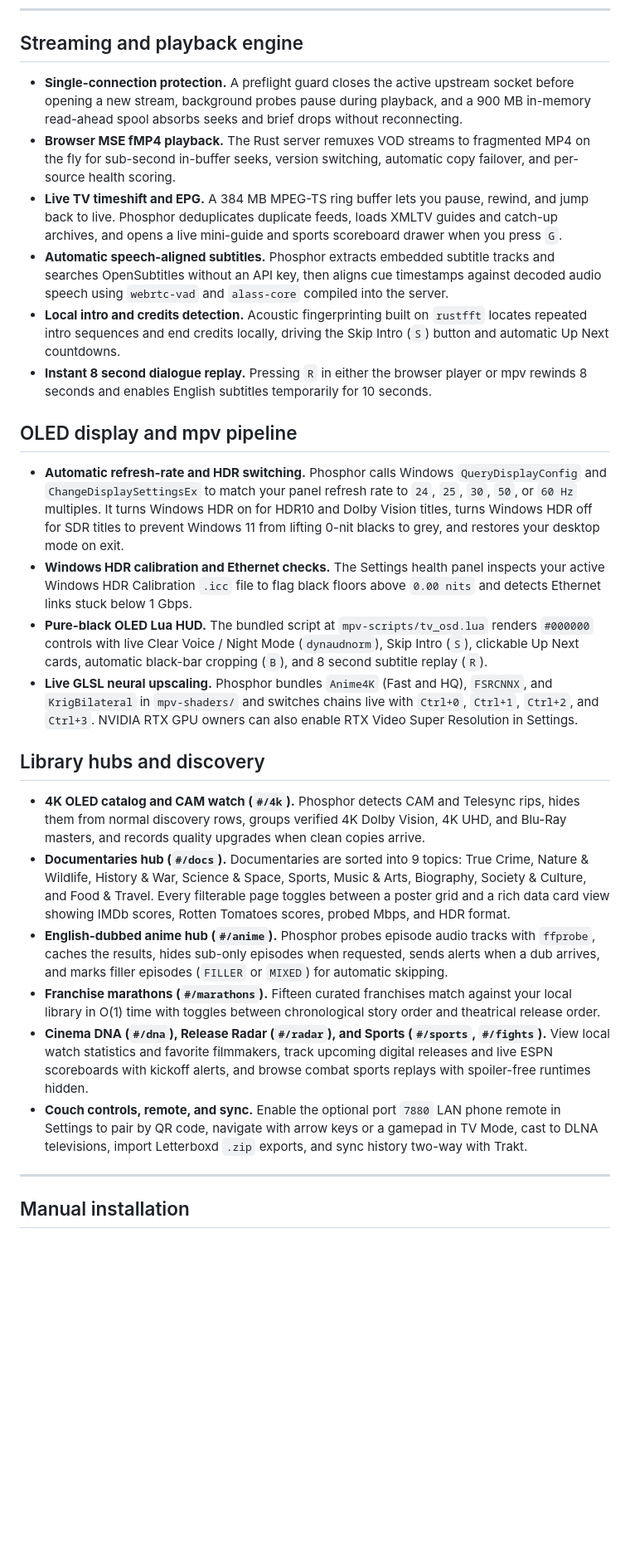
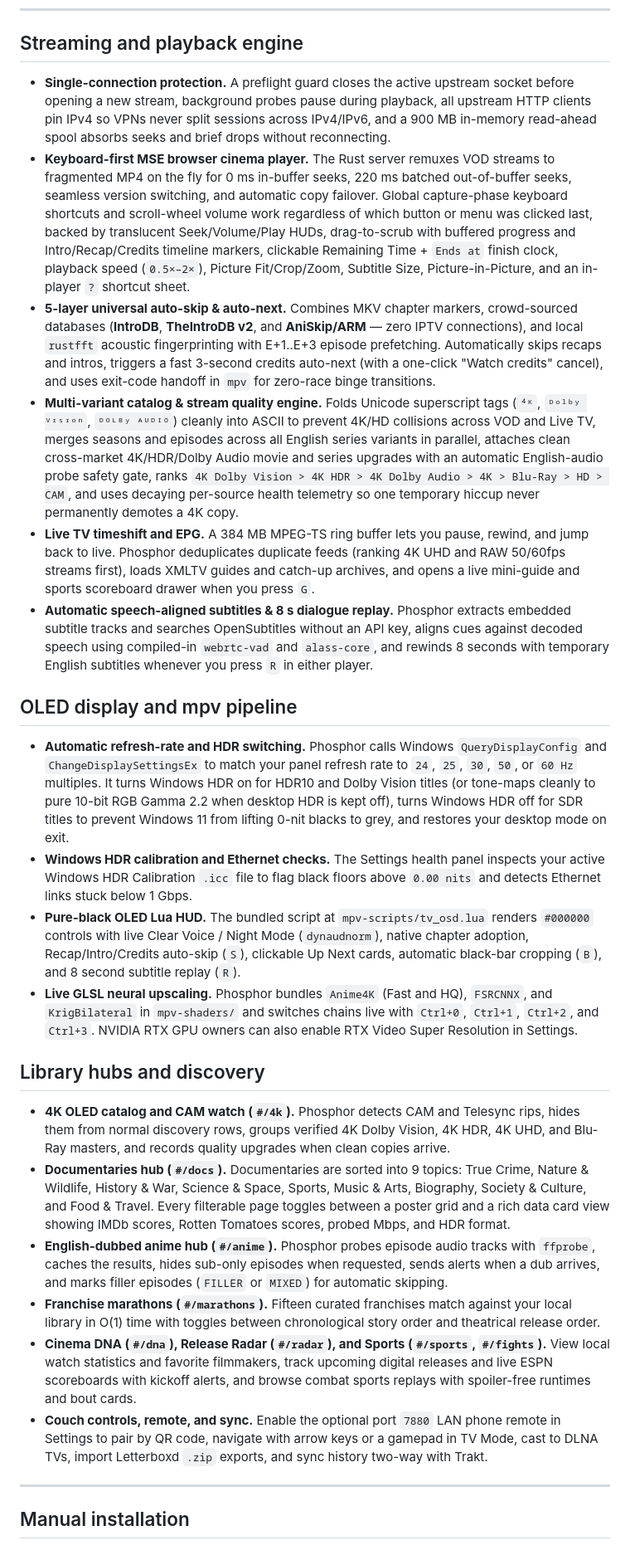
Before and after one commit to TPZZ759/phosphor, a Markdown page: README.md, the part around one of its changes. Shown at 83% size. GitHub-like rendering; blank space fills up the shorter version.

```diff
--- a/README.md
+++ b/README.md
@@ -127,28 +143,28 @@ flowchart LR
 
 ## Streaming and playback engine
 
-- **Single-connection protection.** A preflight guard closes the active upstream socket before opening a new stream, background probes pause during playback, and a 900 MB in-memory read-ahead spool absorbs seeks and brief drops without reconnecting.
-- **Browser MSE fMP4 playback.** The Rust server remuxes VOD streams to fragmented MP4 on the fly for sub-second in-buffer seeks, version switching, automatic copy failover, and per-source health scoring.
-- **Live TV timeshift and EPG.** A 384 MB MPEG-TS ring buffer lets you pause, rewind, and jump back to live. Phosphor deduplicates duplicate feeds, loads XMLTV guides and catch-up archives, and opens a live mini-guide and sports scoreboard drawer when you press `G`.
-- **Automatic speech-aligned subtitles.** Phosphor extracts embedded subtitle tracks and searches OpenSubtitles without an API key, then aligns cue timestamps against decoded audio speech using `webrtc-vad` and `alass-core` compiled into the server.
-- **Local intro and credits detection.** Acoustic fingerprinting built on `rustfft` locates repeated intro sequences and end credits locally, driving the Skip Intro (`S`) button and automatic Up Next countdowns.
-- **Instant 8 second dialogue replay.** Pressing `R` in either the browser player or mpv rewinds 8 seconds and enables English subtitles temporarily for 10 seconds.
+- **Single-connection protection.** A preflight guard closes the active upstream socket before opening a new stream, background probes pause during playback, all upstream HTTP clients pin IPv4 so VPNs never split sessions across IPv4/IPv6, and a 900 MB in-memory read-ahead spool absorbs seeks and brief drops without reconnecting.
+- **Keyboard-first MSE browser cinema player.** The Rust server remuxes VOD streams to fragmented MP4 on the fly for 0 ms in-buffer seeks, 220 ms batched out-of-buffer seeks, seamless version switching, and automatic copy failover. Global capture-phase keyboard shortcuts and scroll-wheel volume work regardless of which button or menu was clicked last, backed by translucent Seek/Volume/Play HUDs, drag-to-scrub with buffered progress and Intro/Recap/Credits timeline markers, clickable Remaining Time + `Ends at` finish clock, playback speed (`0.5×–2×`), Picture Fit/Crop/Zoom, Subtitle Size, Picture-in-Picture, and an in-player `?` shortcut sheet.
+- **5-layer universal auto-skip & auto-next.** Combines MKV chapter markers, crowd-sourced databases (**IntroDB**, **TheIntroDB v2**, and **AniSkip/ARM** — zero IPTV connections), and local `rustfft` acoustic fingerprinting with E+1..E+3 episode prefetching. Automatically skips recaps and intros, triggers a fast 3-second credits auto-next (with a one-click "Watch credits" cancel), and uses exit-code handoff in `mpv` for zero-race binge transitions.
+- **Multi-variant catalog & stream quality engine.** Folds Unicode superscript tags (`⁴ᴷ`, `ᴰᵒˡᵇʸ ⱽᶦˢᶦᵒⁿ`, `ᴰᴼᴸᴮʸ ᴬᵁᴰᴵᴼ`) cleanly into ASCII to prevent 4K/HD collisions across VOD and Live TV, merges seasons and episodes across all English series variants in parallel, attaches clean cross-market 4K/HDR/Dolby Audio movie and series upgrades with an automatic English-audio probe safety gate, ranks `4K Dolby Vision > 4K HDR > 4K Dolby Audio > 4K > Blu-Ray > HD > CAM`, and uses decaying per-source health telemetry so one temporary hiccup never permanently demotes a 4K copy.
+- **Live TV timeshift and EPG.** A 384 MB MPEG-TS ring buffer lets you pause, rewind, and jump back to live. Phosphor deduplicates duplicate feeds (ranking 4K UHD and RAW 50/60fps streams first), loads XMLTV guides and catch-up archives, and opens a live mini-guide and sports scoreboard drawer when you press `G`.
+- **Automatic speech-aligned subtitles & 8 s dialogue replay.** Phosphor extracts embedded subtitle tracks and searches OpenSubtitles without an API key, aligns cues against decoded speech using compiled-in `webrtc-vad` and `alass-core`, and rewinds 8 seconds with temporary English subtitles whenever you press `R` in either player.
 
 ## OLED display and mpv pipeline
 
-- **Automatic refresh-rate and HDR switching.** Phosphor calls Windows `QueryDisplayConfig` and `ChangeDisplaySettingsEx` to match your panel refresh rate to `24`, `25`, `30`, `50`, or `60 Hz` multiples. It turns Windows HDR on for HDR10 and Dolby Vision titles, turns Windows HDR off for SDR titles to prevent Windows 11 from lifting 0-nit blacks to grey, and restores your desktop mode on exit.
+- **Automatic refresh-rate and HDR switching.** Phosphor calls Windows `QueryDisplayConfig` and `ChangeDisplaySettingsEx` to match your panel refresh rate to `24`, `25`, `30`, `50`, or `60 Hz` multiples. It turns Windows HDR on for HDR10 and Dolby Vision titles (or tone-maps cleanly to pure 10-bit RGB Gamma 2.2 when desktop HDR is kept off), turns Windows HDR off for SDR titles to prevent Windows 11 from lifting 0-nit blacks to grey, and restores your desktop mode on exit.
 - **Windows HDR calibration and Ethernet checks.** The Settings health panel inspects your active Windows HDR Calibration `.icc` file to flag black floors above `0.00 nits` and detects Ethernet links stuck below 1 Gbps.
-- **Pure-black OLED Lua HUD.** The bundled script at `mpv-scripts/tv_osd.lua` renders `#000000` controls with live Clear Voice / Night Mode (`dynaudnorm`), Skip Intro (`S`), clickable Up Next cards, automatic black-bar cropping (`B`), and 8 second subtitle replay (`R`).
+- **Pure-black OLED Lua HUD.** The bundled script at `mpv-scripts/tv_osd.lua` renders `#000000` controls with live Clear Voice / Night Mode (`dynaudnorm`), native chapter adoption, Recap/Intro/Credits auto-skip (`S`), clickable Up Next cards, automatic black-bar cropping (`B`), and 8 second subtitle replay (`R`).
 - **Live GLSL neural upscaling.** Phosphor bundles `Anime4K` (Fast and HQ), `FSRCNNX`, and `KrigBilateral` in `mpv-shaders/` and switches chains live with `Ctrl+0`, `Ctrl+1`, `Ctrl+2`, and `Ctrl+3`. NVIDIA RTX GPU owners can also enable RTX Video Super Resolution in Settings.
 
 ## Library hubs and discovery
 
-- **4K OLED catalog and CAM watch (`#/4k`).** Phosphor detects CAM and Telesync rips, hides them from normal discovery rows, groups verified 4K Dolby Vision, 4K UHD, and Blu-Ray masters, and records quality upgrades when clean copies arrive.
+- **4K OLED catalog and CAM watch (`#/4k`).** Phosphor detects CAM and Telesync rips, hides them from normal discovery rows, groups verified 4K Dolby Vision, 4K HDR, 4K UHD, and Blu-Ray masters, and records quality upgrades when clean copies arrive.
 - **Documentaries hub (`#/docs`).** Documentaries are sorted into 9 topics: True Crime, Nature & Wildlife, History & War, Science & Space, Sports, Music & Arts, Biography, Society & Culture, and Food & Travel. Every filterable page toggles between a poster grid and a rich data card view showing IMDb scores, Rotten Tomatoes scores, probed Mbps, and HDR format.
 - **English-dubbed anime hub (`#/anime`).** Phosphor probes episode audio tracks with `ffprobe`, caches the results, hides sub-only episodes when requested, sends alerts when a dub arrives, and marks filler episodes (`FILLER` or `MIXED`) for automatic skipping.
 - **Franchise marathons (`#/marathons`).** Fifteen curated franchises match against your local library in O(1) time with toggles between chronological story order and theatrical release order.
-- **Cinema DNA (`#/dna`), Release Radar (`#/radar`), and Sports (`#/sports`, `#/fights`).** View local watch statistics and favorite filmmakers, track upcoming digital releases and live ESPN scoreboards with kickoff alerts, and browse combat sports replays with spoiler-free runtimes hidden.
-- **Couch controls, remote, and sync.** Enable the optional port `7880` LAN phone remote in Settings to pair by QR code, navigate with arrow keys or a gamepad in TV Mode, cast to DLNA televisions, import Letterboxd `.zip` exports, and sync history two-way with Trakt.
+- **Cinema DNA (`#/dna`), Release Radar (`#/radar`), and Sports (`#/sports`, `#/fights`).** View local watch statistics and favorite filmmakers, track upcoming digital releases and live ESPN scoreboards with kickoff alerts, and browse combat sports replays with spoiler-free runtimes and bout cards.
+- **Couch controls, remote, and sync.** Enable the optional port `7880` LAN phone remote in Settings to pair by QR code, navigate with arrow keys or a gamepad in TV Mode, cast to DLNA TVs, import Letterboxd `.zip` exports, and sync history two-way with Trakt.
 
 ---
 
```
Also changed, not shown: other parts of README.md (+48 -30 lines), docs/assets/banner.png, docs/assets/screenshots/08-web-player.png (added), docs/assets/screenshots/09-autoskip-shortcuts.png (added), 3 other files.
